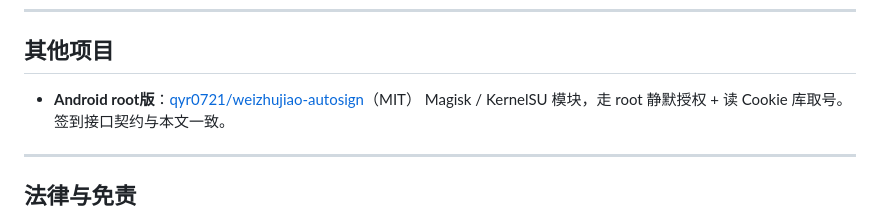
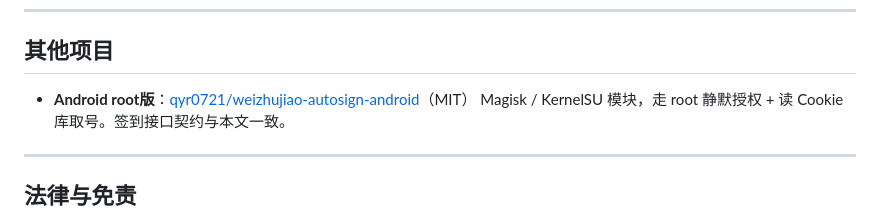
Before and after one commit to qyr0721/weizhujiao-autosign-pc-hook, a Markdown page: README.md, the part around the change. Drawn GitHub-style.

Commit message:
Update Android root project link in README

```diff
--- a/README.md
+++ b/README.md
@@ -260,7 +260,7 @@ python tools/pe_scan.py "<路径>\flue.dll" \
 
 ## 其他项目
 
-- **Android root版**：[qyr0721/weizhujiao-autosign](https://github.com/qyr0721/weizhujiao-autosign)（MIT）
+- **Android root版**：[qyr0721/weizhujiao-autosign-android](https://github.com/qyr0721/weizhujiao-autosign)（MIT）
   Magisk / KernelSU 模块，走 root 静默授权 + 读 Cookie 库取号。签到接口契约与本文一致。
 
 ---
```
